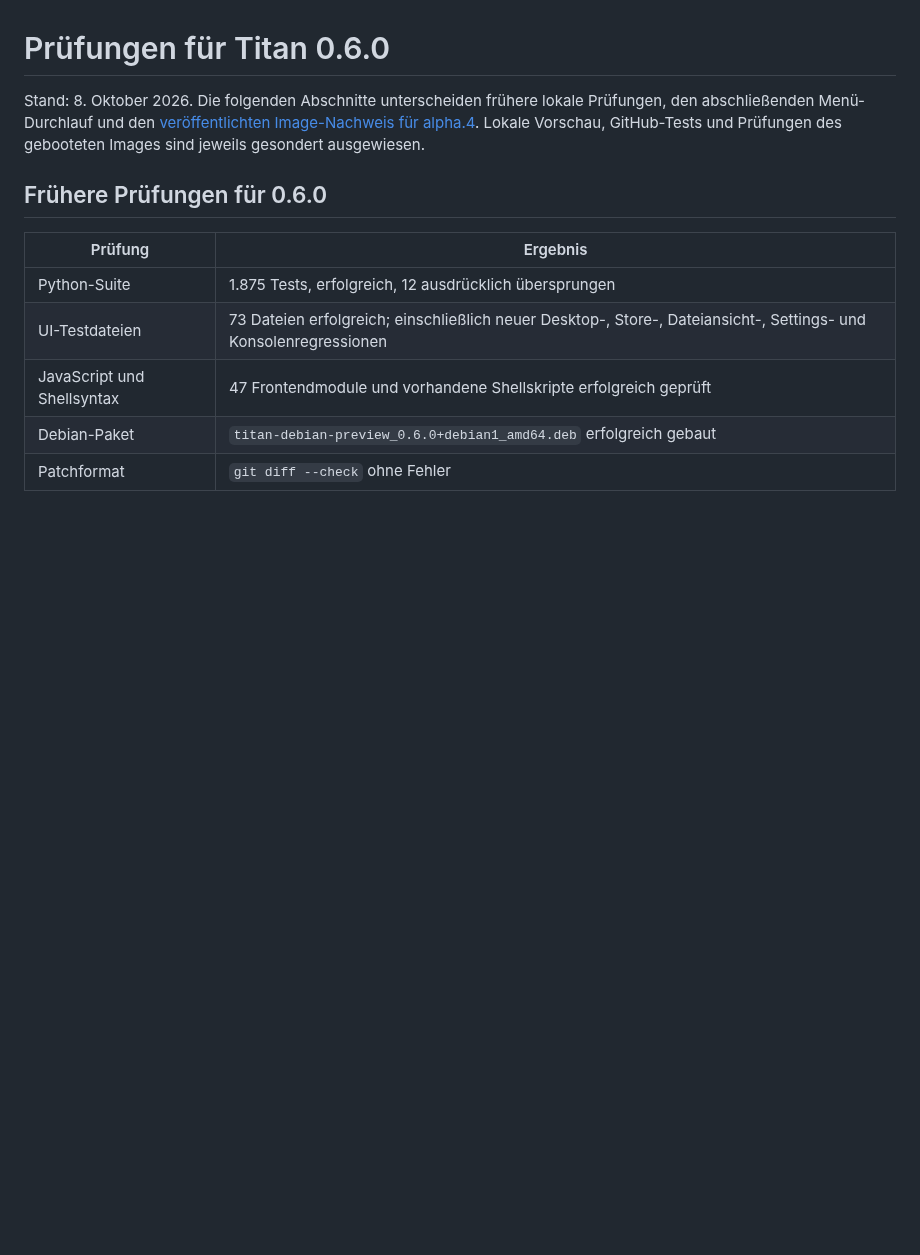
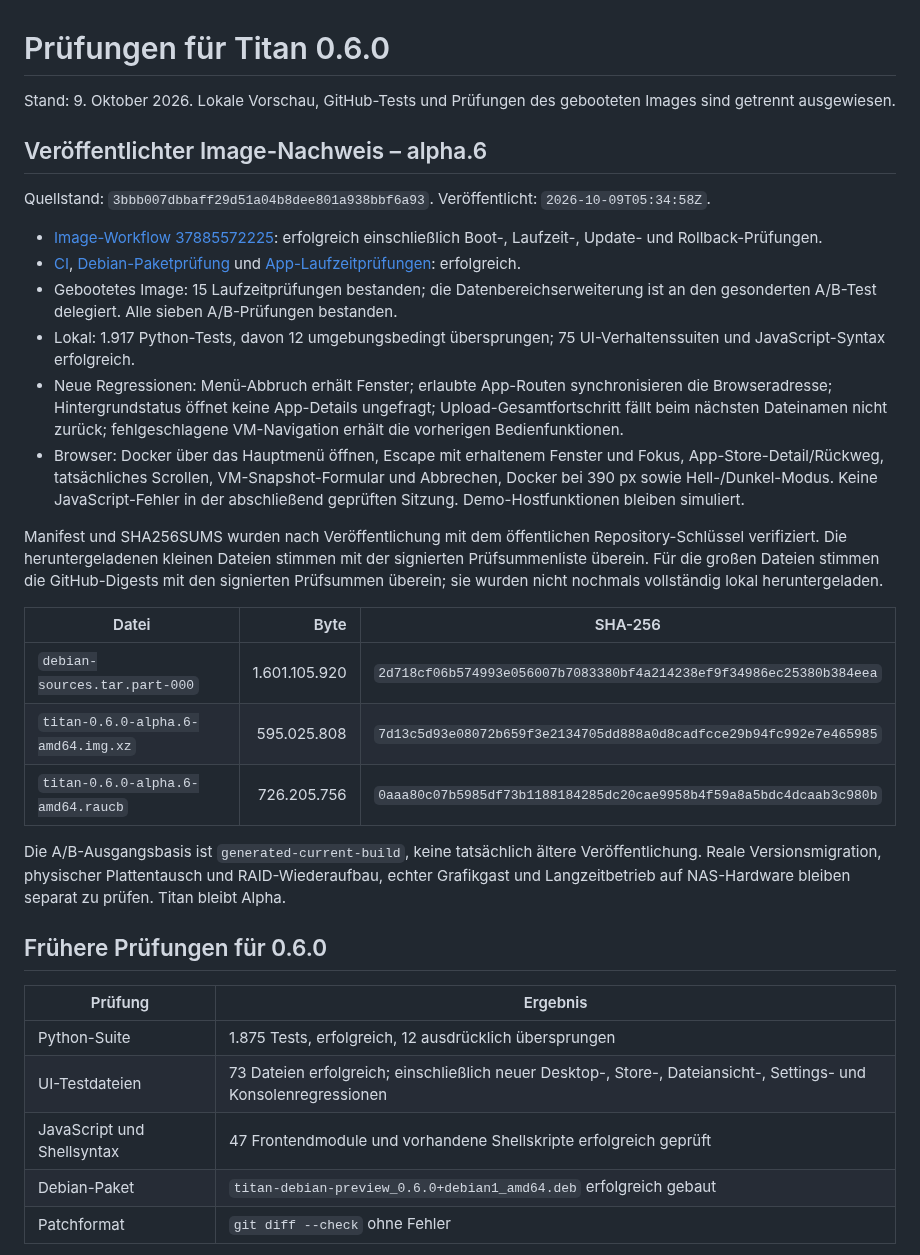
Before and after one commit to ra5on/Titan, a Markdown page: docs/VERIFY-0.6.0.md, the part around the change. Drawn GitHub-style; blank space fills up the shorter version.

```diff
--- a/docs/VERIFY-0.6.0.md
+++ b/docs/VERIFY-0.6.0.md
@@ -1,6 +1,27 @@
 # Prüfungen für Titan 0.6.0
 
-Stand: 8. Oktober 2026. Die folgenden Abschnitte unterscheiden frühere lokale Prüfungen, den abschließenden Menü-Durchlauf und den [veröffentlichten Image-Nachweis für alpha.4](#veröffentlichter-image-nachweis--alpha4). Lokale Vorschau, GitHub-Tests und Prüfungen des gebooteten Images sind jeweils gesondert ausgewiesen.
+Stand: 9. Oktober 2026. Lokale Vorschau, GitHub-Tests und Prüfungen des gebooteten Images sind getrennt ausgewiesen.
+
+## Veröffentlichter Image-Nachweis – alpha.6
+
+Quellstand: `3bbb007dbbaff29d51a04b8dee801a938bbf6a93`. Veröffentlicht: `2026-10-09T05:34:58Z`.
+
+- [Image-Workflow 37885572225](https://github.com/ra5on/Titan/actions/runs/37885572225): erfolgreich einschließlich Boot-, Laufzeit-, Update- und Rollback-Prüfungen.
+- [CI](https://github.com/ra5on/Titan/actions/runs/37885571646), [Debian-Paketprüfung](https://github.com/ra5on/Titan/actions/runs/37885571672) und [App-Laufzeitprüfungen](https://github.com/ra5on/Titan/actions/runs/37885571984): erfolgreich.
+- Gebootetes Image: 15 Laufzeitprüfungen bestanden; die Datenbereichserweiterung ist an den gesonderten A/B-Test delegiert. Alle sieben A/B-Prüfungen bestanden.
+- Lokal: 1.917 Python-Tests, davon 12 umgebungsbedingt übersprungen; 75 UI-Verhaltenssuiten und JavaScript-Syntax erfolgreich.
+- Neue Regressionen: Menü-Abbruch erhält Fenster; erlaubte App-Routen synchronisieren die Browseradresse; Hintergrundstatus öffnet keine App-Details ungefragt; Upload-Gesamtfortschritt fällt beim nächsten Dateinamen nicht zurück; fehlgeschlagene VM-Navigation erhält die vorherigen Bedienfunktionen.
+- Browser: Docker über das Hauptmenü öffnen, Escape mit erhaltenem Fenster und Fokus, App-Store-Detail/Rückweg, tatsächliches Scrollen, VM-Snapshot-Formular und Abbrechen, Docker bei 390 px sowie Hell-/Dunkel-Modus. Keine JavaScript-Fehler in der abschließend geprüften Sitzung. Demo-Hostfunktionen bleiben simuliert.
+
+Manifest und SHA256SUMS wurden nach Veröffentlichung mit dem öffentlichen Repository-Schlüssel verifiziert. Die heruntergeladenen kleinen Dateien stimmen mit der signierten Prüfsummenliste überein. Für die großen Dateien stimmen die GitHub-Digests mit den signierten Prüfsummen überein; sie wurden nicht nochmals vollständig lokal heruntergeladen.
+
+| Datei | Byte | SHA-256 |
+| --- | ---: | --- |
+| `debian-sources.tar.part-000` | 1.601.105.920 | `2d718cf06b574993e056007b7083380bf4a214238ef9f34986ec25380b384eea` |
+| `titan-0.6.0-alpha.6-amd64.img.xz` | 595.025.808 | `7d13c5d93e08072b659f3e2134705dd888a0d8cadfcce29b94fc992e7e465985` |
+| `titan-0.6.0-alpha.6-amd64.raucb` | 726.205.756 | `0aaa80c07b5985df73b1188184285dc20cae9958b4f59a8a5bdc4dcaab3c980b` |
+
+Die A/B-Ausgangsbasis ist `generated-current-build`, keine tatsächlich ältere Veröffentlichung. Reale Versionsmigration, physischer Plattentausch und RAID-Wiederaufbau, echter Grafikgast und Langzeitbetrieb auf NAS-Hardware bleiben separat zu prüfen. Titan bleibt Alpha.
 
 ## Frühere Prüfungen für 0.6.0
 
```
Also changed, not shown: README.md (+3 -3 lines), docs/RELEASE-0.6.0.md (+1 -1 lines), docs/images/titan-docker.jpg.
